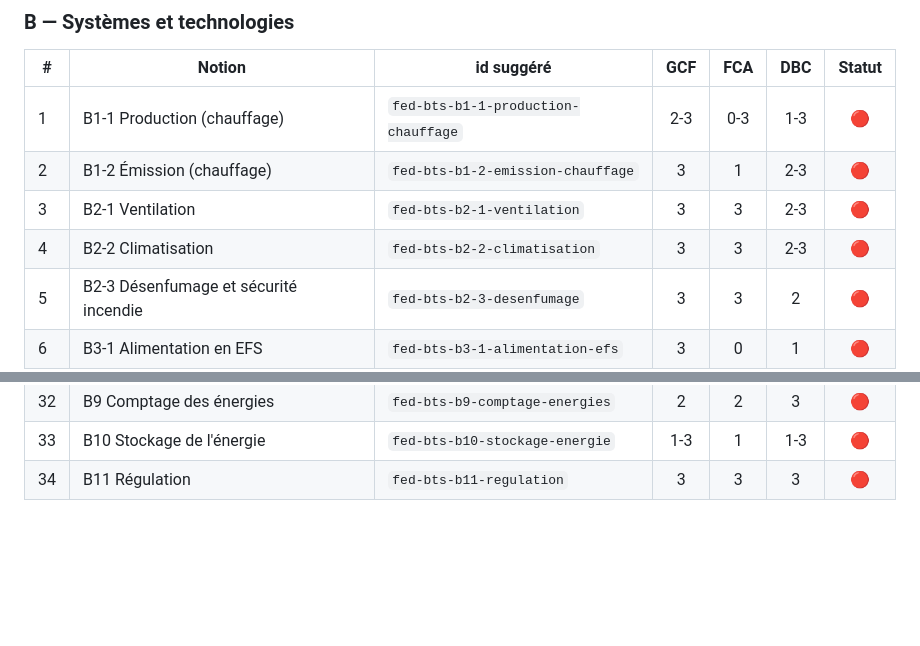
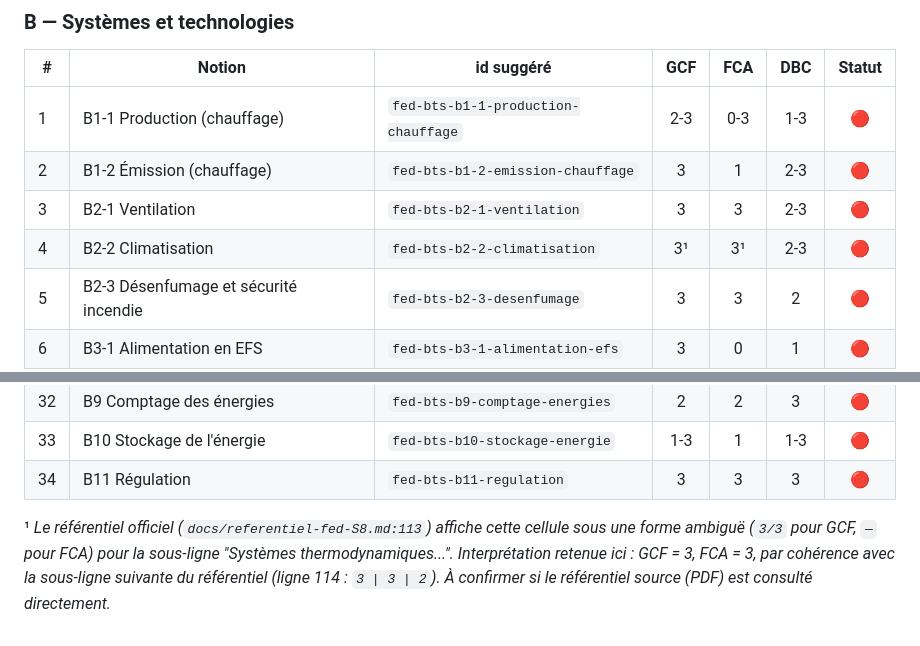
Before and after one commit to dylanpimont18-hub/Spark_learning, a Markdown page: docs/programmes-fed.md, 2 parts joined by grey strips. Rendered like a GitHub page; blank space fills up the shorter version.

Commit message:
docs(fed): annote l'ambiguïté du référentiel pour B2-2 (Task 3 fix)

```diff
--- a/docs/programmes-fed.md
+++ b/docs/programmes-fed.md
@@ -45,7 +45,7 @@
 | 1 | B1-1 Production (chauffage) | `fed-bts-b1-1-production-chauffage` | 2-3 | 0-3 | 1-3 | 🔴 |
 | 2 | B1-2 Émission (chauffage) | `fed-bts-b1-2-emission-chauffage` | 3 | 1 | 2-3 | 🔴 |
 | 3 | B2-1 Ventilation | `fed-bts-b2-1-ventilation` | 3 | 3 | 2-3 | 🔴 |
-| 4 | B2-2 Climatisation | `fed-bts-b2-2-climatisation` | 3 | 3 | 2-3 | 🔴 |
+| 4 | B2-2 Climatisation | `fed-bts-b2-2-climatisation` | 3¹ | 3¹ | 2-3 | 🔴 |
 | 5 | B2-3 Désenfumage et sécurité incendie | `fed-bts-b2-3-desenfumage` | 3 | 3 | 2 | 🔴 |
 | 6 | B3-1 Alimentation en EFS | `fed-bts-b3-1-alimentation-efs` | 3 | 0 | 1 | 🔴 |
 | 7 | B3-2 Production et distribution ECS | `fed-bts-b3-2-production-ecs` | 3 | 2 | 2-3 | 🔴 |
@@ -76,3 +76,5 @@
 | 32 | B9 Comptage des énergies | `fed-bts-b9-comptage-energies` | 2 | 2 | 3 | 🔴 |
 | 33 | B10 Stockage de l'énergie | `fed-bts-b10-stockage-energie` | 1-3 | 1 | 1-3 | 🔴 |
 | 34 | B11 Régulation | `fed-bts-b11-regulation` | 3 | 3 | 3 | 🔴 |
+
+¹ *Le référentiel officiel (`docs/referentiel-fed-S8.md:113`) affiche cette cellule sous une forme ambiguë (`3/3` pour GCF, `—` pour FCA) pour la sous-ligne "Systèmes thermodynamiques...". Interprétation retenue ici : GCF = 3, FCA = 3, par cohérence avec la sous-ligne suivante du référentiel (ligne 114 : `3 | 3 | 2`). À confirmer si le référentiel source (PDF) est consulté directement.*
```
